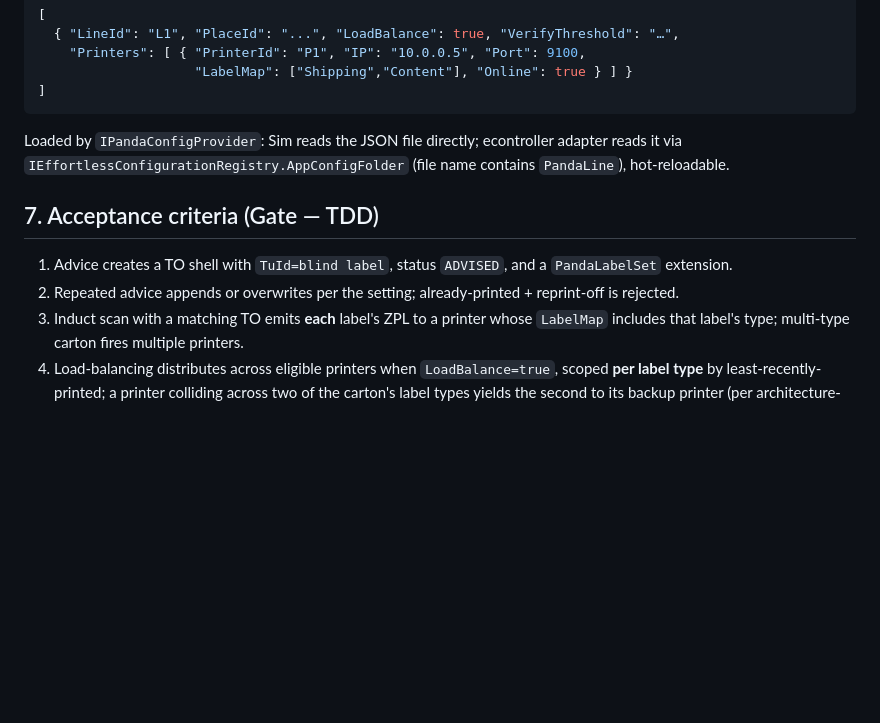
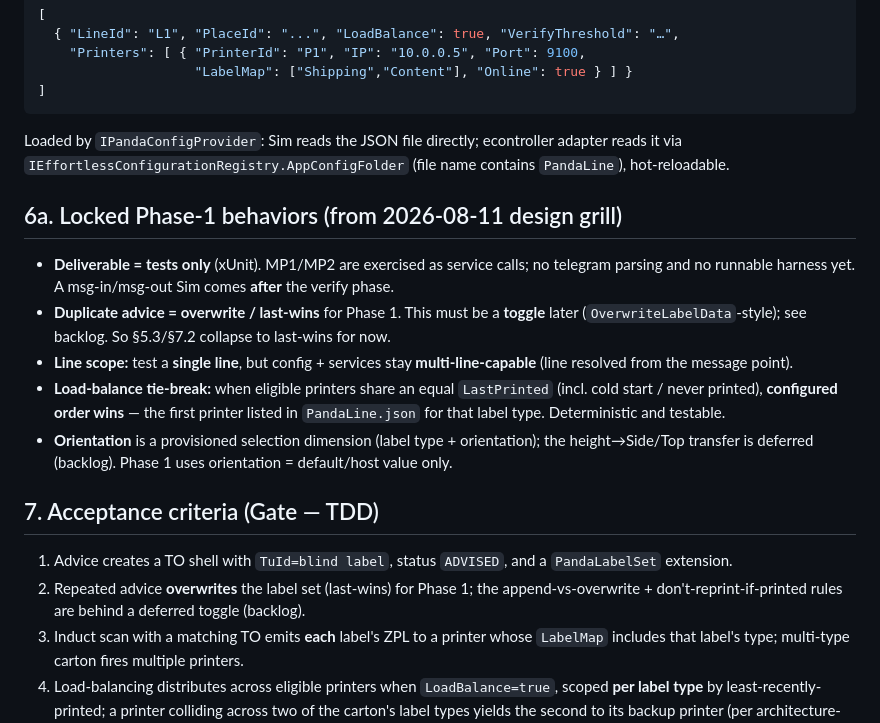
Before and after one commit to npawlakEL/agentic-work, a Markdown page: .project/spec.md, the part around the change. Drawn GitHub-style; blank space fills up the shorter version.

```diff
--- a/.project/spec.md
+++ b/.project/spec.md
@@ -79,9 +79,23 @@ then (append→oldest / overwrite→newest) by creation, then stable id. Exclude
 Loaded by `IPandaConfigProvider`: Sim reads the JSON file directly; econtroller adapter reads it via
 `IEffortlessConfigurationRegistry.AppConfigFolder` (file name contains `PandaLine`), hot-reloadable.
 
+## 6a. Locked Phase-1 behaviors (from 2026-08-11 design grill)
+- **Deliverable = tests only** (xUnit). MP1/MP2 are exercised as service calls; no telegram parsing and no
+  runnable harness yet. A msg-in/msg-out Sim comes **after** the verify phase.
+- **Duplicate advice = overwrite / last-wins** for Phase 1. This must be a **toggle** later
+  (`OverwriteLabelData`-style); see backlog. So §5.3/§7.2 collapse to last-wins for now.
+- **Line scope:** test a **single line**, but config + services stay **multi-line-capable** (line resolved
+  from the message point).
+- **Load-balance tie-break:** when eligible printers share an equal `LastPrinted` (incl. cold start / never
+  printed), **configured order wins** — the first printer listed in `PandaLine.json` for that label type.
+  Deterministic and testable.
+- **Orientation** is a provisioned selection dimension (label type + orientation); the height→Side/Top
+  transfer is deferred (backlog). Phase 1 uses orientation = default/host value only.
+
 ## 7. Acceptance criteria (Gate — TDD)
 1. Advice creates a TO shell with `TuId=blind label`, status `ADVISED`, and a `PandaLabelSet` extension.
-2. Repeated advice appends or overwrites per the setting; already-printed + reprint-off is rejected.
+2. Repeated advice **overwrites** the label set (last-wins) for Phase 1; the append-vs-overwrite +
+   don't-reprint-if-printed rules are behind a deferred toggle (backlog).
 3. Induct scan with a matching TO emits **each** label's ZPL to a printer whose `LabelMap` includes that
    label's type; multi-type carton fires multiple printers.
 4. Load-balancing distributes across eligible printers when `LoadBalance=true`, scoped **per label type** by
```
Also changed, not shown: .project/architecture-log/005-printer-selection-and-load-balancing.md (+3 -0 lines), .project/backlog/README.md (+11 -0 lines).
